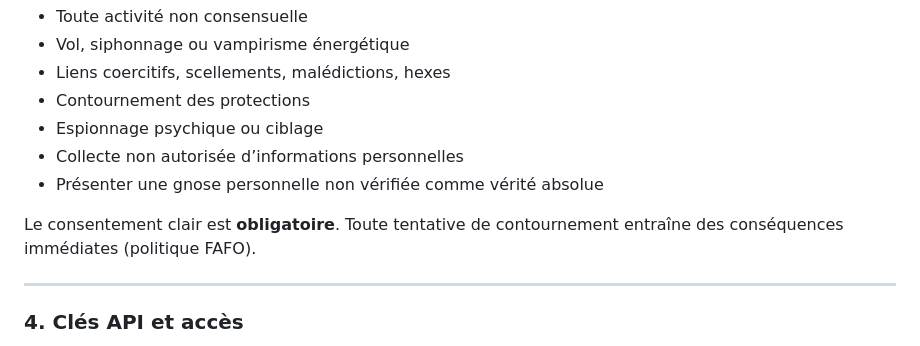
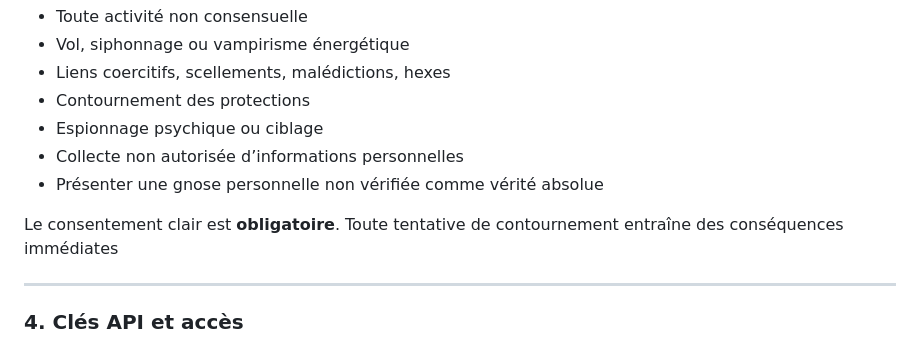
Before and after one commit to shir0tetsuo/octo, a Markdown page: CODE_OF_CONDUCT.md, the part around the change. GitHub-like rendering.

Commit message:
CoC patch typo - Patch comment in fr translation not removed to be more politically correct.

```diff
--- a/CODE_OF_CONDUCT.md
+++ b/CODE_OF_CONDUCT.md
@@ -253,7 +253,7 @@ Les activités suivantes sont **strictement interdites**, même de manière symb
 * Présenter une gnose personnelle non vérifiée comme vérité absolue
 
 Le consentement clair est **obligatoire**.
-Toute tentative de contournement entraîne des conséquences immédiates (politique FAFO).
+Toute tentative de contournement entraîne des conséquences immédiates
 
 ---
 
```
